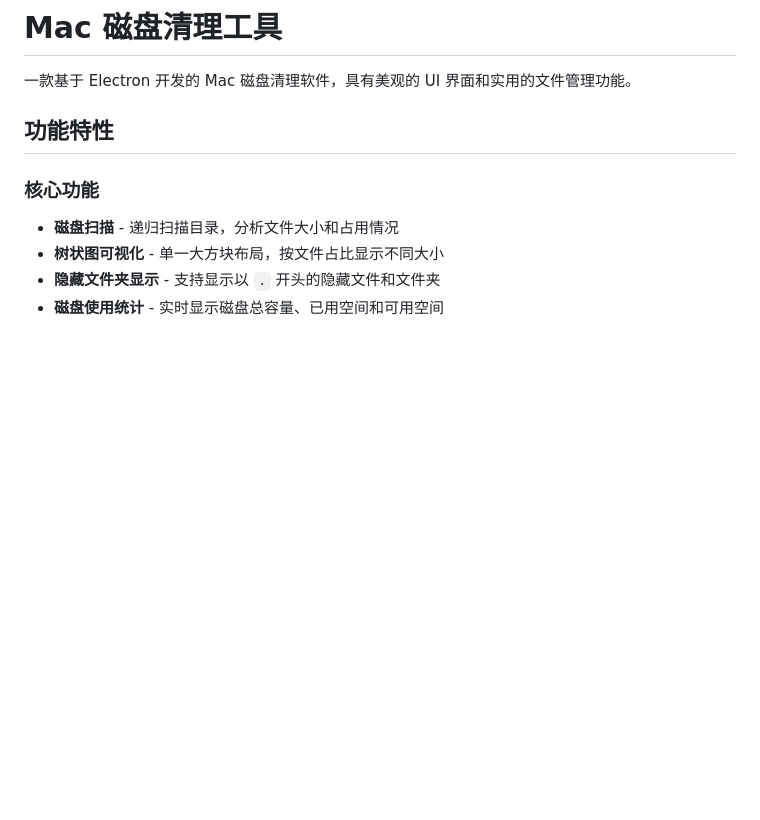
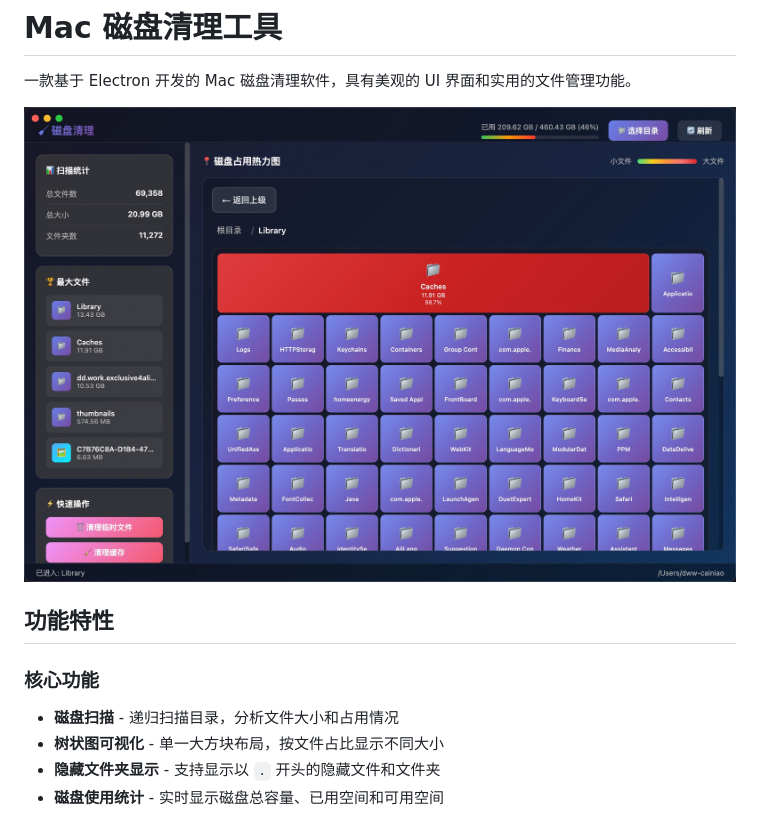
Before and after one commit to YesXiamo/disk-cleaner, a Markdown page: README.md, the part around the change. Drawn GitHub-style; pictures changed too: screenshots/20260310191857.jpg (added); blank space fills up the shorter version.

Commit message:
添加应用截图和截图目录
- 添加实际应用截图 screenshots/20260310191857.jpg
- 创建 screenshots/README.md 说明文档
- 更新 README.md 引用实际截图

```diff
--- a/README.md
+++ b/README.md
@@ -1,6 +1,8 @@
 # Mac 磁盘清理工具
 
 一款基于 Electron 开发的 Mac 磁盘清理软件，具有美观的 UI 界面和实用的文件管理功能。
+
+![Disk Cleaner 截图](screenshots/20260310191857.jpg)
 
 ## 功能特性
 
```
Also changed, not shown: screenshots/README.md (added, +23 -0 lines).
